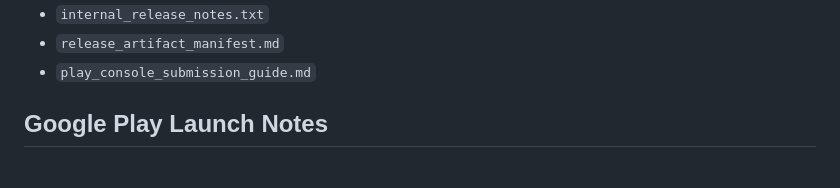
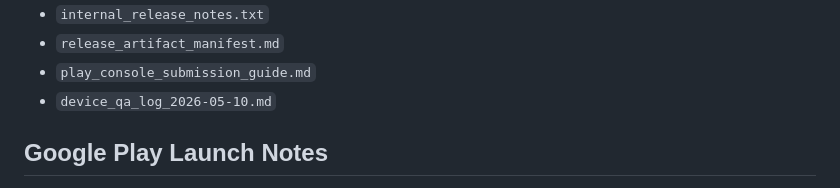
Before and after one commit to Hardik-S/tiny-next, a Markdown page: README.md, the part around the change. Rendered like a GitHub page.

```diff
--- a/README.md
+++ b/README.md
@@ -137,6 +137,7 @@ Play Store draft assets are kept in `playstore/`:
 - `internal_release_notes.txt`
 - `release_artifact_manifest.md`
 - `play_console_submission_guide.md`
+- `device_qa_log_2026-05-10.md`
 
 ## Google Play Launch Notes
 
```
Also changed, not shown: playstore/device_qa_log_2026-05-10.md (added, +48 -0 lines).
